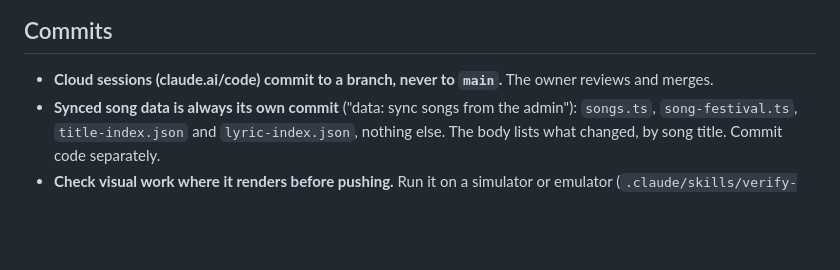
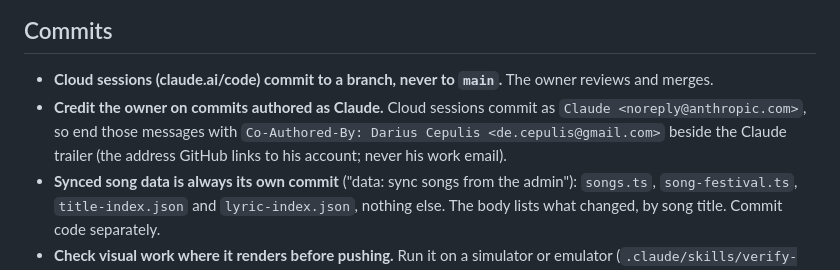
Before and after one commit to decepulis/dainorelis, a Markdown page: AGENTS.md, the part around the change. Rendered like a GitHub page; blank space fills up the shorter version.

Commit message:
docs(agents): credit the owner on commits authored as Claude
Cloud sessions commit as Claude with only a Claude co-author trailer, so
GitHub credits nobody else. A Co-Authored-By trailer with the personal
address puts the owner on those commits too.

Co-Authored-By: Claude Opus 5.5 <noreply@anthropic.com>
Claude-Session: https://claude.ai/code/session_0188sR4c6fycyy5fNwKCa85j

```diff
--- a/AGENTS.md
+++ b/AGENTS.md
@@ -297,6 +297,9 @@ change, retake the captures and rerun the script.
 ## Commits
 
 - **Cloud sessions (claude.ai/code) commit to a branch, never to `main`.** The owner reviews and merges.
+- **Credit the owner on commits authored as Claude.** Cloud sessions commit as `Claude <noreply@anthropic.com>`, so
+  end those messages with `Co-Authored-By: Darius Cepulis <de.cepulis@gmail.com>` beside the Claude trailer (the
+  address GitHub links to his account; never his work email).
 - **Synced song data is always its own commit** ("data: sync songs from the admin"): `songs.ts`,
   `song-festival.ts`, `title-index.json` and `lyric-index.json`, nothing else. The body lists what changed, by
   song title. Commit code separately.
```
